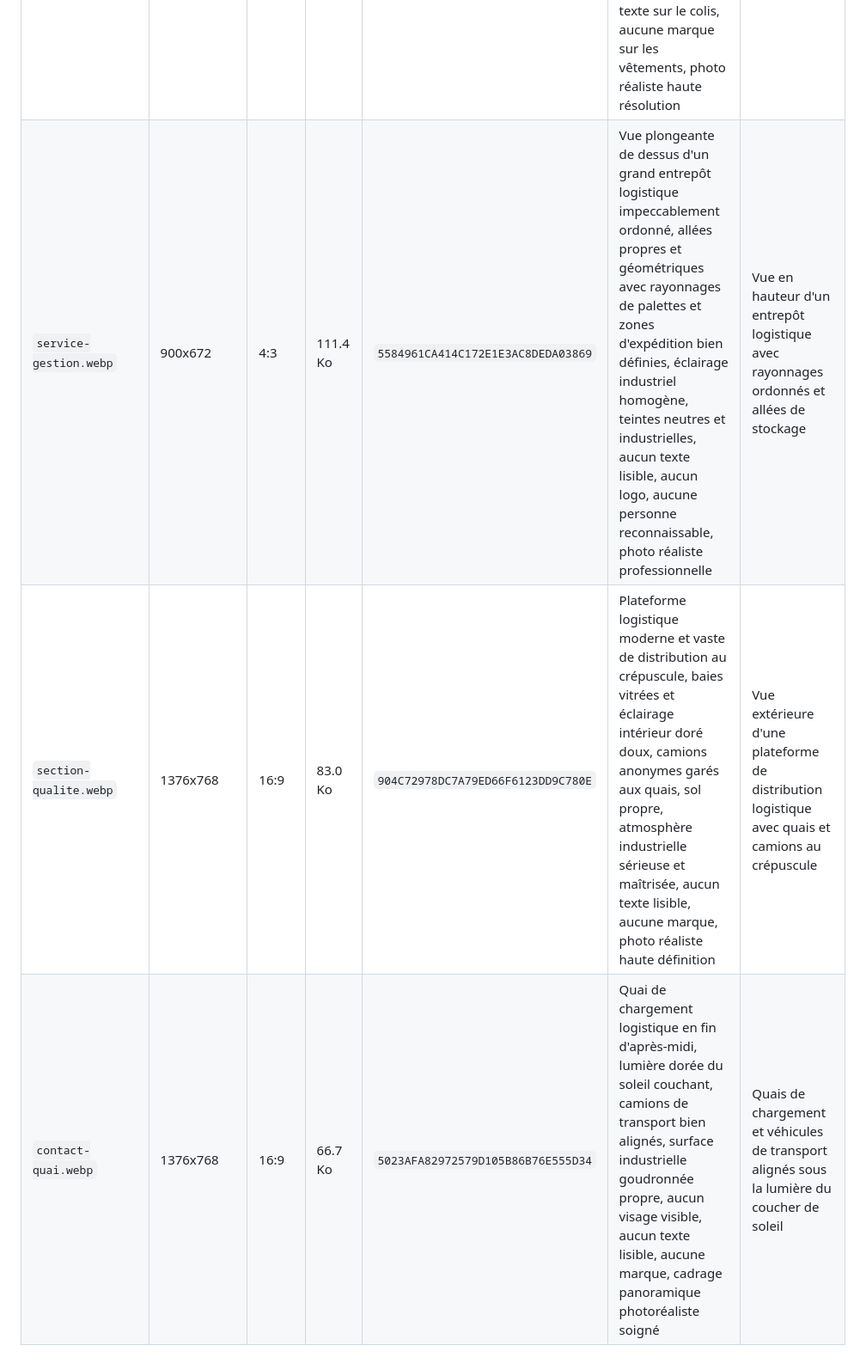
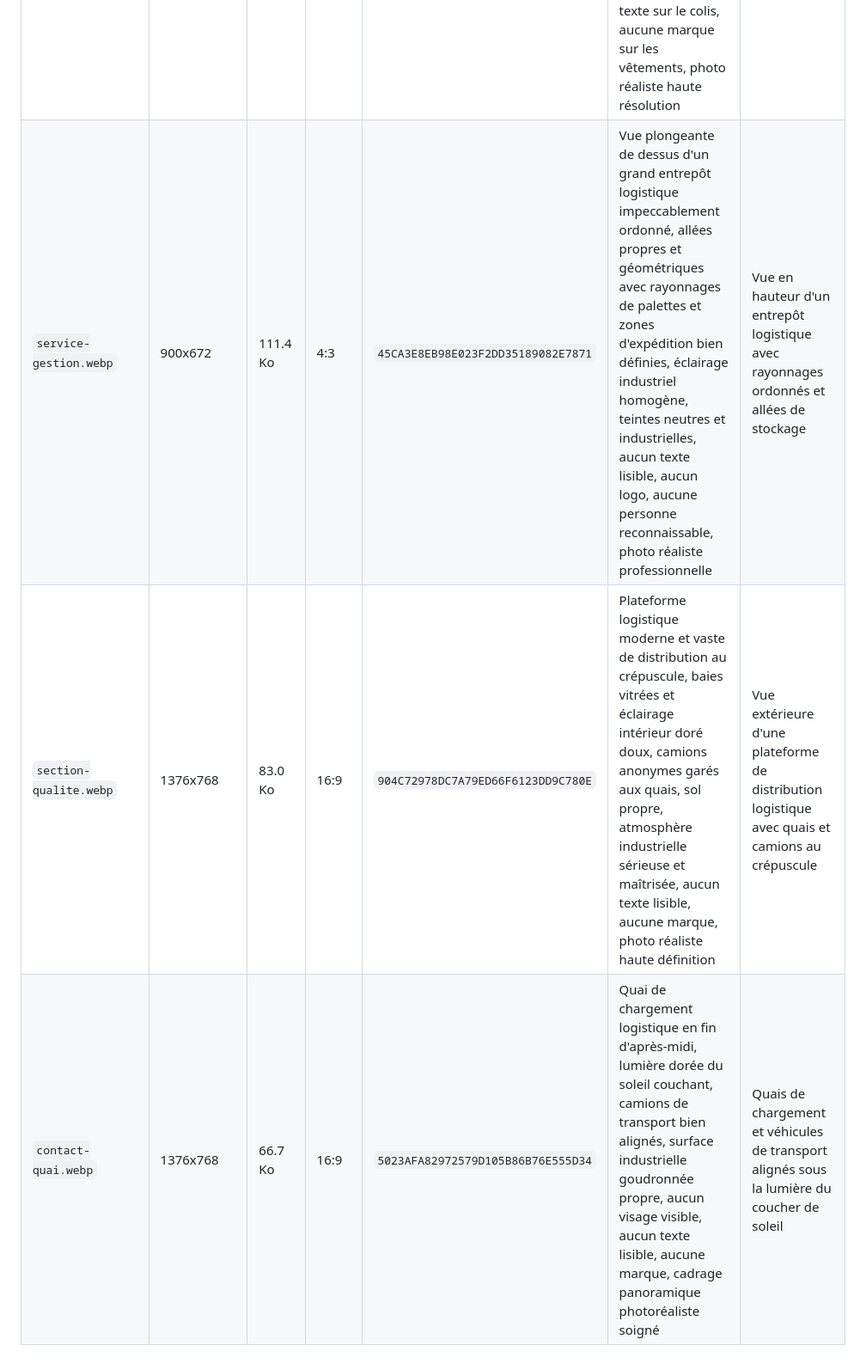
Before and after one commit to ledemka/TRACKING, a Markdown page: docs/IMAGES.md, the part around one of its changes. Shown at 86% size. Drawn GitHub-style.

Commit message:
docs: alignement des empreintes MD5 des images WebP dans IMAGES.md

```diff
--- a/docs/IMAGES.md
+++ b/docs/IMAGES.md
@@ -13,4 +13,4 @@ Toutes les images sont générées au format WebP optimisé, sans visages reconn
 | `service-livraison.webp` | 900x900 | 52.6 Ko | 1:1 | `00B82E2CC56F8991BA0E2BA48BB47A2B` | Coursier ou livreur professionnel vu de dos en tenue sobre, remettant soigneusement un colis carton devant la porte d'entrée d'un bâtiment contemporain, plan moyen carré, éclairage naturel doux de journée, aucun visage visible, aucun texte sur le colis, aucune marque sur les vêtements, photo réaliste haute résolution | Remise d'un colis cartonné à l'entrée d'une résidence par un coursier de dos |
-| `service-gestion.webp` | 900x672 | 4:3 | 111.4 Ko | `5584961CA414C172E1E3AC8DEDA03869` | Vue plongeante de dessus d'un grand entrepôt logistique impeccablement ordonné, allées propres et géométriques avec rayonnages de palettes et zones d'expédition bien définies, éclairage industriel homogène, teintes neutres et industrielles, aucun texte lisible, aucun logo, aucune personne reconnaissable, photo réaliste professionnelle | Vue en hauteur d'un entrepôt logistique avec rayonnages ordonnés et allées de stockage |
-| `section-qualite.webp` | 1376x768 | 16:9 | 83.0 Ko | `904C72978DC7A79ED66F6123DD9C780E` | Plateforme logistique moderne et vaste de distribution au crépuscule, baies vitrées et éclairage intérieur doré doux, camions anonymes garés aux quais, sol propre, atmosphère industrielle sérieuse et maîtrisée, aucun texte lisible, aucune marque, photo réaliste haute définition | Vue extérieure d'une plateforme de distribution logistique avec quais et camions au crépuscule |
-| `contact-quai.webp` | 1376x768 | 16:9 | 66.7 Ko | `5023AFA82972579D105B86B76E555D34` | Quai de chargement logistique en fin d'après-midi, lumière dorée du soleil couchant, camions de transport bien alignés, surface industrielle goudronnée propre, aucun visage visible, aucun texte lisible, aucune marque, cadrage panoramique photoréaliste soigné | Quais de chargement et véhicules de transport alignés sous la lumière du coucher de soleil |
+| `service-gestion.webp` | 900x672 | 111.4 Ko | 4:3 | `45CA3E8EB98E023F2DD35189082E7871` | Vue plongeante de dessus d'un grand entrepôt logistique impeccablement ordonné, allées propres et géométriques avec rayonnages de palettes et zones d'expédition bien définies, éclairage industriel homogène, teintes neutres et industrielles, aucun texte lisible, aucun logo, aucune personne reconnaissable, photo réaliste professionnelle | Vue en hauteur d'un entrepôt logistique avec rayonnages ordonnés et allées de stockage |
+| `section-qualite.webp` | 1376x768 | 83.0 Ko | 16:9 | `904C72978DC7A79ED66F6123DD9C780E` | Plateforme logistique moderne et vaste de distribution au crépuscule, baies vitrées et éclairage intérieur doré doux, camions anonymes garés aux quais, sol propre, atmosphère industrielle sérieuse et maîtrisée, aucun texte lisible, aucune marque, photo réaliste haute définition | Vue extérieure d'une plateforme de distribution logistique avec quais et camions au crépuscule |
+| `contact-quai.webp` | 1376x768 | 66.7 Ko | 16:9 | `5023AFA82972579D105B86B76E555D34` | Quai de chargement logistique en fin d'après-midi, lumière dorée du soleil couchant, camions de transport bien alignés, surface industrielle goudronnée propre, aucun visage visible, aucun texte lisible, aucune marque, cadrage panoramique photoréaliste soigné | Quais de chargement et véhicules de transport alignés sous la lumière du coucher de soleil |
```
Also changed, not shown: other parts of docs/IMAGES.md (+1 -1 lines).
